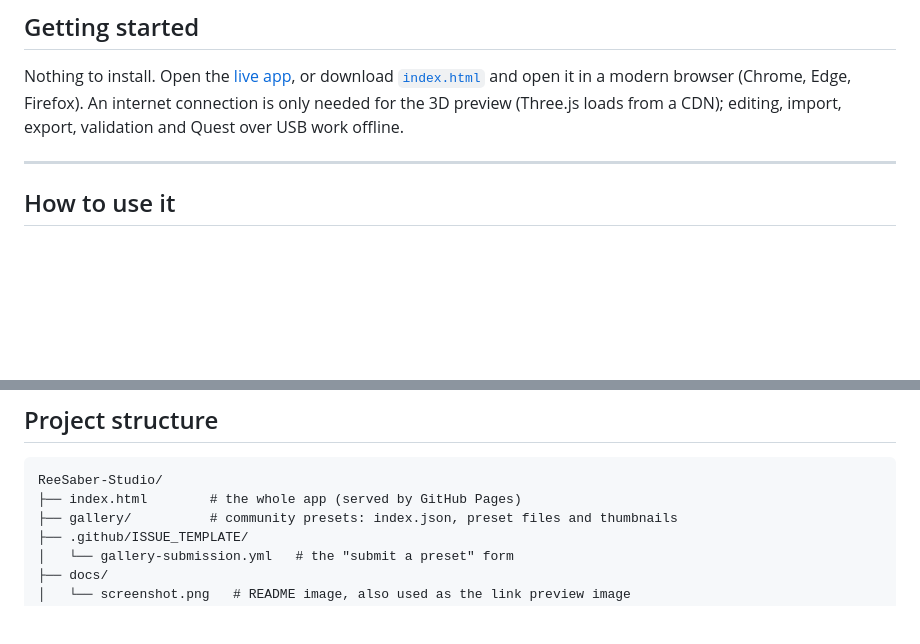
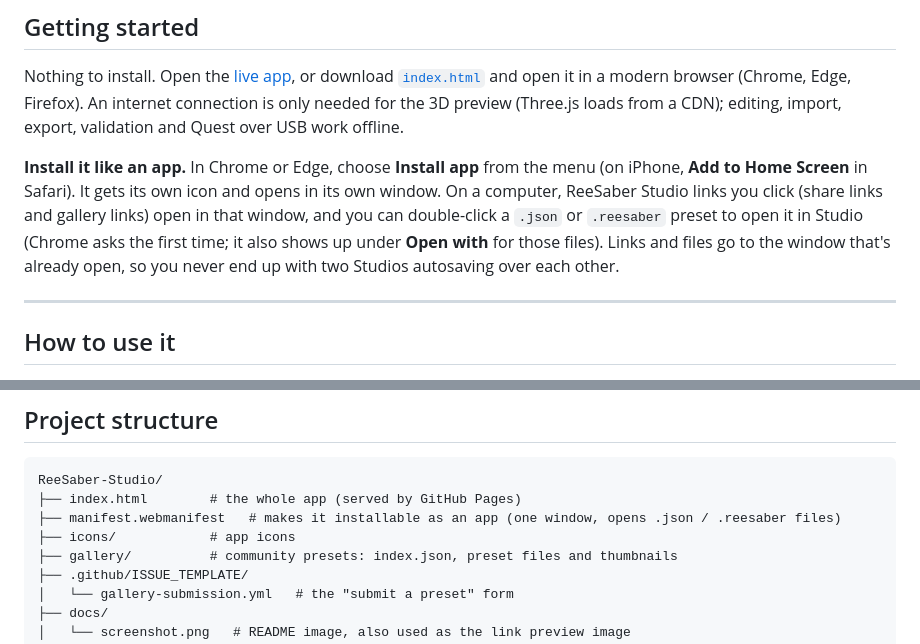
Before and after one commit to Spanky3651/ReeSaber-Studio, a Markdown page: README.md, 2 parts joined by grey strips. Drawn GitHub-style; blank space fills up the shorter version.

````diff
--- a/README.md
+++ b/README.md
@@ -45,6 +45,8 @@ The ReeSabers in-game Preset Editor only runs on PC, so Studio is also the way t
 ## Getting started
 
 Nothing to install. Open the [live app](https://spanky3651.github.io/ReeSaber-Studio/), or download [`index.html`](index.html) and open it in a modern browser (Chrome, Edge, Firefox). An internet connection is only needed for the 3D preview (Three.js loads from a CDN); editing, import, export, validation and Quest over USB work offline.
+
+**Install it like an app.** In Chrome or Edge, choose **Install app** from the menu (on iPhone, **Add to Home Screen** in Safari). It gets its own icon and opens in its own window. On a computer, ReeSaber Studio links you click (share links and gallery links) open in that window, and you can double-click a `.json` or `.reesaber` preset to open it in Studio (Chrome asks the first time; it also shows up under **Open with** for those files). Links and files go to the window that's already open, so you never end up with two Studios autosaving over each other.
 
 ---
 
@@ -126,6 +128,8 @@ Curve interpolation types are also numbers. The preview draws 0 as linear, 1 as
 ```
 ReeSaber-Studio/
 ├── index.html        # the whole app (served by GitHub Pages)
+├── manifest.webmanifest   # makes it installable as an app (one window, opens .json / .reesaber files)
+├── icons/            # app icons
 ├── gallery/          # community presets: index.json, preset files and thumbnails
 ├── .github/ISSUE_TEMPLATE/
 │   └── gallery-submission.yml   # the "submit a preset" form
````
Also changed, not shown: icons/apple-touch-icon.png (added), icons/icon-192.png (added), icons/icon-512.png (added), icons/icon-maskable-192.png (added), icons/icon-maskable-512.png (added), 2 other files.
